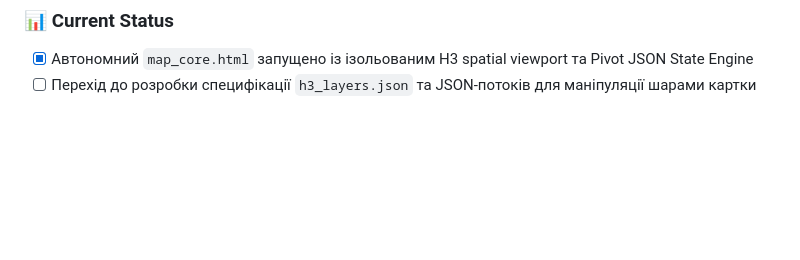
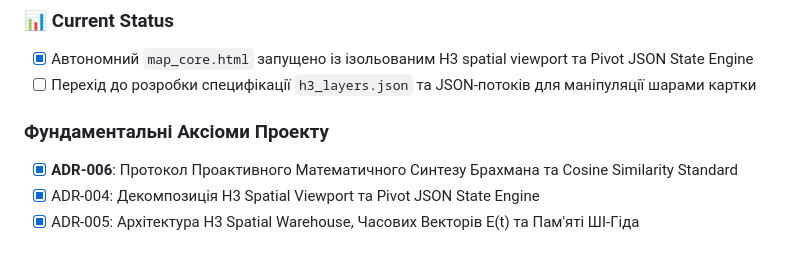
Before and after one commit to crmteos/imperia_v4, a Markdown page: docs/master_checklist.md, the part around the change. Rendered like a GitHub page; blank space fills up the shorter version.

```diff
--- a/docs/master_checklist.md
+++ b/docs/master_checklist.md
@@ -58,3 +58,8 @@
 ### 📊 Current Status
 - [x] Автономний `map_core.html` запущено із ізольованим H3 spatial viewport та Pivot JSON State Engine
 - [ ] Перехід до розробки специфікації `h3_layers.json` та JSON-потоків для маніпуляції шарами картки
+
+### Фундаментальні Аксіоми Проекту
+- [x] **ADR-006**: Протокол Проактивного Математичного Синтезу Брахмана та Cosine Similarity Standard
+- [x] ADR-004: Декомпозиція H3 Spatial Viewport та Pivot JSON State Engine
+- [x] ADR-005: Архітектура H3 Spatial Warehouse, Часових Векторів E(t) та Пам'яті ШІ-Гіда
```
Also changed, not shown: docs/ARCHITECTURE_DECISIONS.md (+18 -0 lines).
